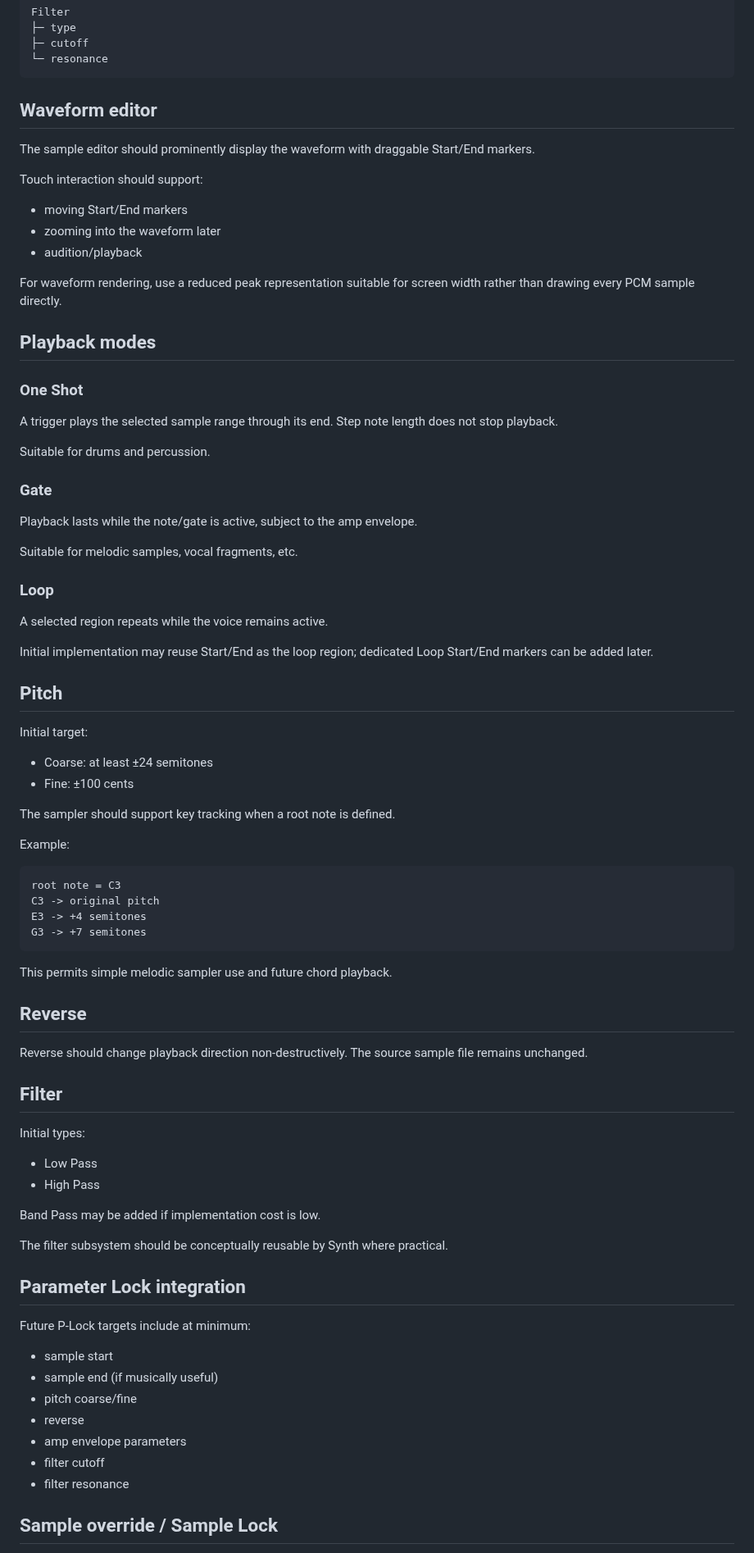
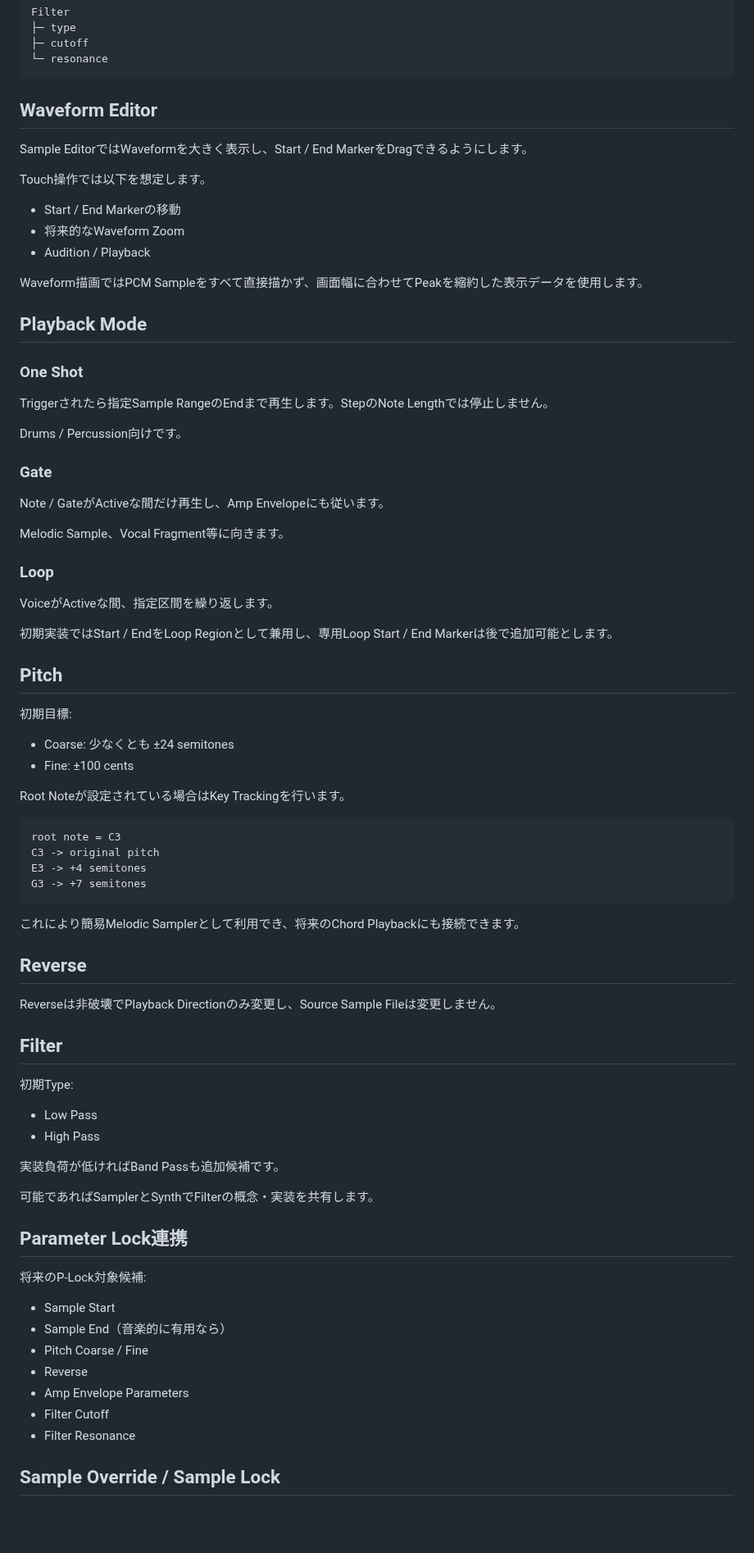
Before and after one commit to akm831/original_sequencer, a Markdown page: docs/sampler.md, the part around one of its changes. Shown at 82% size. GitHub-like rendering; blank space fills up the shorter version.

Commit message:
docs: sampler仕様を日本語化

````diff
--- a/docs/sampler.md
+++ b/docs/sampler.md
@@ -35,48 +35,46 @@ Filter
 └─ resonance
 ```
 
-## Waveform editor
+## Waveform Editor
 
-The sample editor should prominently display the waveform with draggable Start/End markers.
+Sample EditorではWaveformを大きく表示し、Start / End MarkerをDragできるようにします。
 
-Touch interaction should support:
+Touch操作では以下を想定します。
 
-- moving Start/End markers
-- zooming into the waveform later
-- audition/playback
+- Start / End Markerの移動
+- 将来的なWaveform Zoom
+- Audition / Playback
 
-For waveform rendering, use a reduced peak representation suitable for screen width rather than drawing every PCM sample directly.
+Waveform描画ではPCM Sampleをすべて直接描かず、画面幅に合わせてPeakを縮約した表示データを使用します。
 
-## Playback modes
+## Playback Mode
 
 ### One Shot
 
-A trigger plays the selected sample range through its end. Step note length does not stop playback.
+Triggerされたら指定Sample RangeのEndまで再生します。StepのNote Lengthでは停止しません。
 
-Suitable for drums and percussion.
+Drums / Percussion向けです。
 
 ### Gate
 
-Playback lasts while the note/gate is active, subject to the amp envelope.
+Note / GateがActiveな間だけ再生し、Amp Envelopeにも従います。
 
-Suitable for melodic samples, vocal fragments, etc.
+Melodic Sample、Vocal Fragment等に向きます。
 
 ### Loop
 
-A selected region repeats while the voice remains active.
+VoiceがActiveな間、指定区間を繰り返します。
 
-Initial implementation may reuse Start/End as the loop region; dedicated Loop Start/End markers can be added later.
+初期実装ではStart / EndをLoop Regionとして兼用し、専用Loop Start / End Markerは後で追加可能とします。
 
 ## Pitch
 
-Initial target:
+初期目標:
 
-- Coarse: at least ±24 semitones
+- Coarse: 少なくとも ±24 semitones
 - Fine: ±100 cents
 
-The sampler should support key tracking when a root note is defined.
-
-Example:
+Root Noteが設定されている場合はKey Trackingを行います。
 
 ```text
 root note = C3
@@ -85,34 +83,34 @@ E3 -> +4 semitones
 G3 -> +7 semitones
 ```
 
-This permits simple melodic sampler use and future chord playback.
+これにより簡易Melodic Samplerとして利用でき、将来のChord Playbackにも接続できます。
 
 ## Reverse
 
-Reverse should change playback direction non-destructively. The source sample file remains unchanged.
+Reverseは非破壊でPlayback Directionのみ変更し、Source Sample Fileは変更しません。
 
 ## Filter
 
-Initial types:
+初期Type:
 
 - Low Pass
 - High Pass
 
-Band Pass may be added if implementation cost is low.
+実装負荷が低ければBand Passも追加候補です。
 
-The filter subsystem should be conceptually reusable by Synth where practical.
+可能であればSamplerとSynthでFilterの概念・実装を共有します。
 
-## Parameter Lock integration
+## Parameter Lock連携
 
-Future P-Lock targets include at minimum:
+将来のP-Lock対象候補:
 
-- sample start
-- sample end (if musically useful)
-- pitch coarse/fine
-- reverse
-- amp envelope parameters
-- filter cutoff
-- filter resonance
+- Sample Start
+- Sample End（音楽的に有用なら）
+- Pitch Coarse / Fine
+- Reverse
+- Amp Envelope Parameters
+- Filter Cutoff
+- Filter Resonance
 
-## Sample override / Sample Lock
+## Sample Override / Sample Lock
 
````
Also changed, not shown: other parts of docs/sampler.md (+21 -21 lines).
